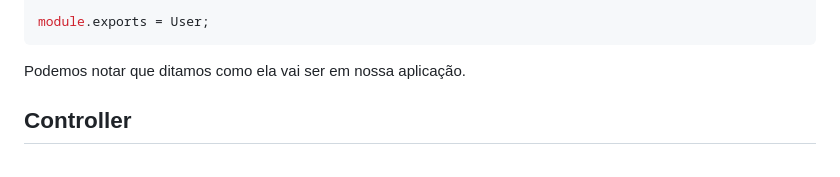
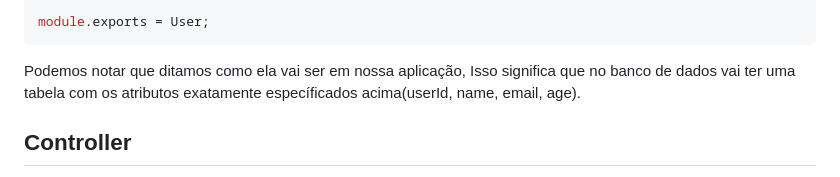
Before and after one commit to caiobarbosa881/api-mvc-nodejs, a Markdown page: README.md, the part around the change. Rendered like a GitHub page.

Commit message:
docs: mudando conteúdo do subtítulo Model

````diff
--- a/README.md
+++ b/README.md
@@ -57,7 +57,7 @@ const User = db.define("User", {
 module.exports = User;
 ```
 
-Podemos notar que ditamos como ela vai ser em nossa aplicação.
+Podemos notar que ditamos como ela vai ser em nossa aplicação, Isso significa que no banco de dados vai ter uma tabela com os atributos exatamente específicados acima(userId, name, email, age).
 
 ## Controller
 
````
